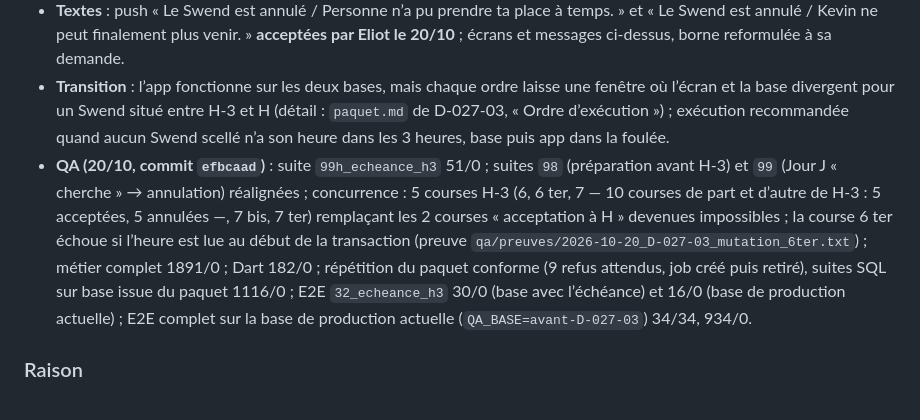
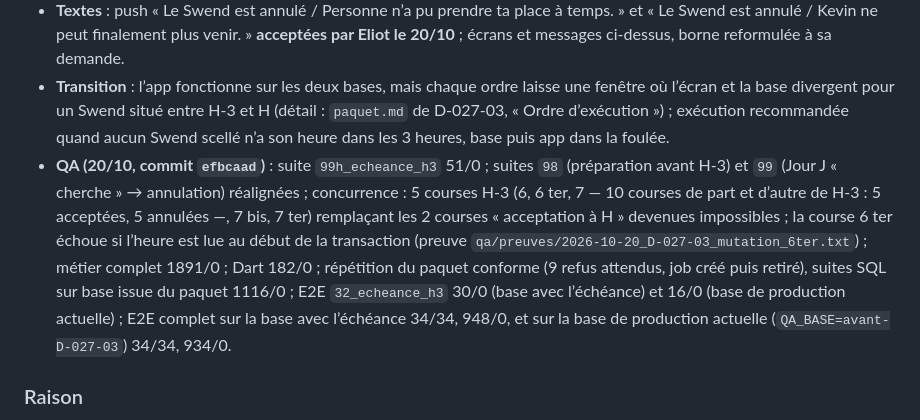
Before and after one commit to kevinarner/le_pacte, a Markdown page: DECISIONS.md, the part around the change. Drawn GitHub-style.

Commit message:
D-027 H-3 : E2E complet sur la base avec l'échéance (34/34, 948/0)
Co-Authored-By: Claude Opus 5.5 <noreply@anthropic.com>
Claude-Session: https://claude.ai/code/session_01UmfkpbaZni2oTPhaWkb46o

```diff
--- a/DECISIONS.md
+++ b/DECISIONS.md
@@ -750,7 +750,7 @@ Migration `20261020000000_echeance_h3.sql`, paquet `D-027-03` (niveau 2, **sans
 - **App** : dès H-3 (horloge de l’appareil ; la base reste seule juge), `Un imprévu ?` n’offre plus de recherche : côté en recherche, « Personne n’a pu prendre ta place à temps. / À partir de 3 heures avant le Swend, on ne peut plus chercher personne : le Swend va être annulé. », sans action ; sans imprévu, « Tu ne peux plus être là ? / À partir de 3 heures avant le Swend, il n’est plus possible de chercher quelqu’un pour prendre ta place. Si tu ne peux pas venir, le Swend sera annulé. », `Annuler le Swend` → confirmation validée « Annuler ce Swend ? ». Pendant la recherche, avant H-3 : « Si personne n’a accepté avant mardi 17 novembre à 16h00, le Swend sera annulé. » (Swend du mardi 17 novembre à 19h00, heure de Paris ; le « 17h00 » d’une première présentation venait d’une donnée de test d’un Swend à 20h00). Bloc « En cas d’imprévu » de la fiche : même en-tête dès H-3. Confirmation du désistement dès H-3 : « À partir de 3 heures avant le Swend, personne d’autre ne pourra prendre la place d’Eliot : le Swend sera annulé. ». Refus `echeance_h3` : « Il est trop tard : à partir de 3 heures avant le Swend, on ne peut plus chercher ni accepter de remplaçant. ». Borne explicite (« À partir de 3 heures avant le Swend » au lieu de « À moins de 3 heures du Swend ») demandée par Eliot le 20/10.
 - **Textes** : push « Le Swend est annulé / Personne n’a pu prendre ta place à temps. » et « Le Swend est annulé / Kevin ne peut finalement plus venir. » **acceptées par Eliot le 20/10** ; écrans et messages ci-dessus, borne reformulée à sa demande.
 - **Transition** : l’app fonctionne sur les deux bases, mais chaque ordre laisse une fenêtre où l’écran et la base divergent pour un Swend situé entre H-3 et H (détail : `paquet.md` de D-027-03, « Ordre d’exécution ») ; exécution recommandée quand aucun Swend scellé n’a son heure dans les 3 heures, base puis app dans la foulée.
-- **QA (20/10, commit `efbcaad`)** : suite `99h_echeance_h3` 51/0 ; suites `98` (préparation avant H-3) et `99` (Jour J « cherche » → annulation) réalignées ; concurrence : 5 courses H-3 (6, 6 ter, 7 — 10 courses de part et d’autre de H-3 : 5 acceptées, 5 annulées —, 7 bis, 7 ter) remplaçant les 2 courses « acceptation à H » devenues impossibles ; la course 6 ter échoue si l’heure est lue au début de la transaction (preuve `qa/preuves/2026-10-20_D-027-03_mutation_6ter.txt`) ; métier complet 1891/0 ; Dart 182/0 ; répétition du paquet conforme (9 refus attendus, job créé puis retiré), suites SQL sur base issue du paquet 1116/0 ; E2E `32_echeance_h3` 30/0 (base avec l’échéance) et 16/0 (base de production actuelle) ; E2E complet sur la base de production actuelle (`QA_BASE=avant-D-027-03`) 34/34, 934/0.
+- **QA (20/10, commit `efbcaad`)** : suite `99h_echeance_h3` 51/0 ; suites `98` (préparation avant H-3) et `99` (Jour J « cherche » → annulation) réalignées ; concurrence : 5 courses H-3 (6, 6 ter, 7 — 10 courses de part et d’autre de H-3 : 5 acceptées, 5 annulées —, 7 bis, 7 ter) remplaçant les 2 courses « acceptation à H » devenues impossibles ; la course 6 ter échoue si l’heure est lue au début de la transaction (preuve `qa/preuves/2026-10-20_D-027-03_mutation_6ter.txt`) ; métier complet 1891/0 ; Dart 182/0 ; répétition du paquet conforme (9 refus attendus, job créé puis retiré), suites SQL sur base issue du paquet 1116/0 ; E2E `32_echeance_h3` 30/0 (base avec l’échéance) et 16/0 (base de production actuelle) ; E2E complet sur la base avec l’échéance 34/34, 948/0, et sur la base de production actuelle (`QA_BASE=avant-D-027-03`) 34/34, 934/0.
 
 ### Raison
 Un imprévu doit se gérer en un seul parcours, sans revirement après une acceptation, sans travail inutile pour le titulaire après un désistement, sans jamais exposer les coulisses à l’autre titulaire ni aux autres personnes de confiance, et avec une limite claire avant le rendez-vous.
```
Also changed, not shown: PRODUCT_STATUS.md (+1 -1 lines).
